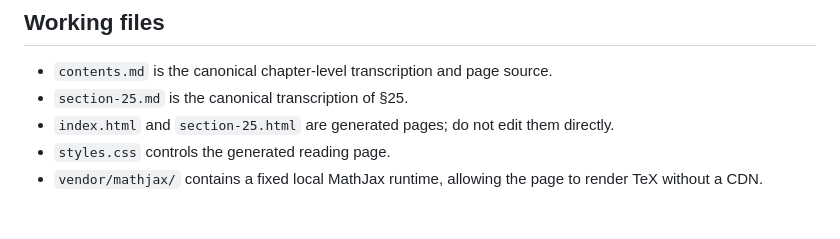
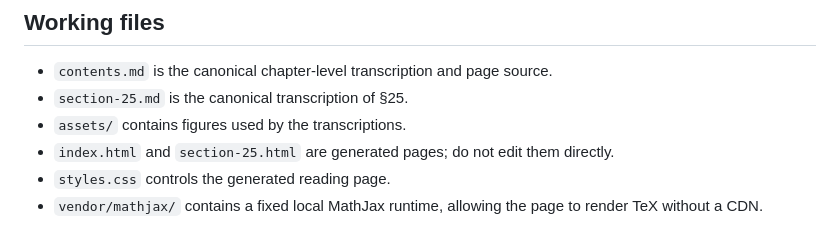
Before and after one commit to megtog/forsyth-theory-of-functions, a Markdown page: README.md, the part around the change. Drawn GitHub-style.

```diff
--- a/README.md
+++ b/README.md
@@ -13,6 +13,7 @@ site.
 
 - `contents.md` is the canonical chapter-level transcription and page source.
 - `section-25.md` is the canonical transcription of §25.
+- `assets/` contains figures used by the transcriptions.
 - `index.html` and `section-25.html` are generated pages; do not edit them directly.
 - `styles.css` controls the generated reading page.
 - `vendor/mathjax/` contains a fixed local MathJax runtime, allowing the page
```
Also changed, not shown: section-25.md (+4 -0 lines), assets/section-25-fig-8.jpg (added), assets/section-25-fig-9.jpg (added), 4 other files.
